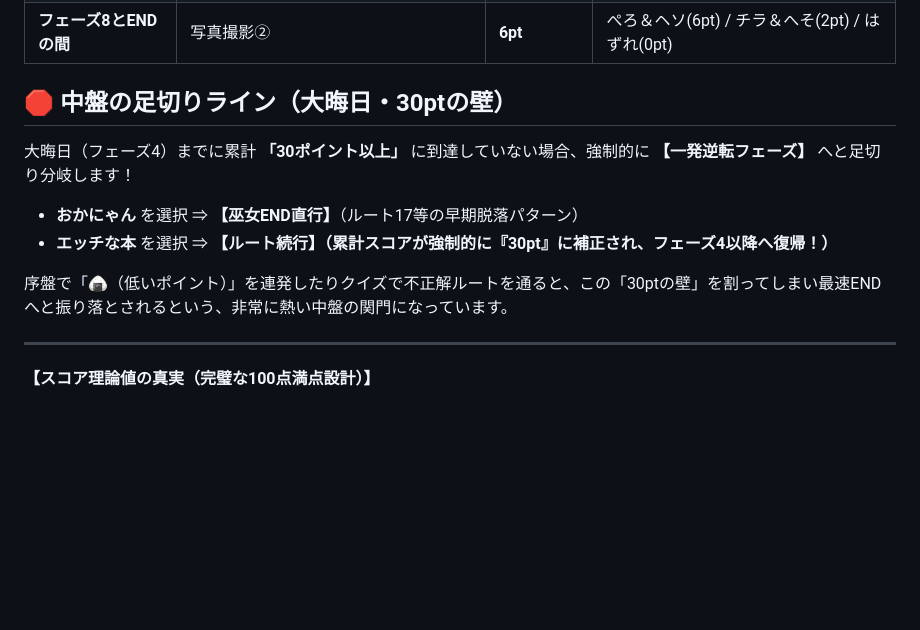
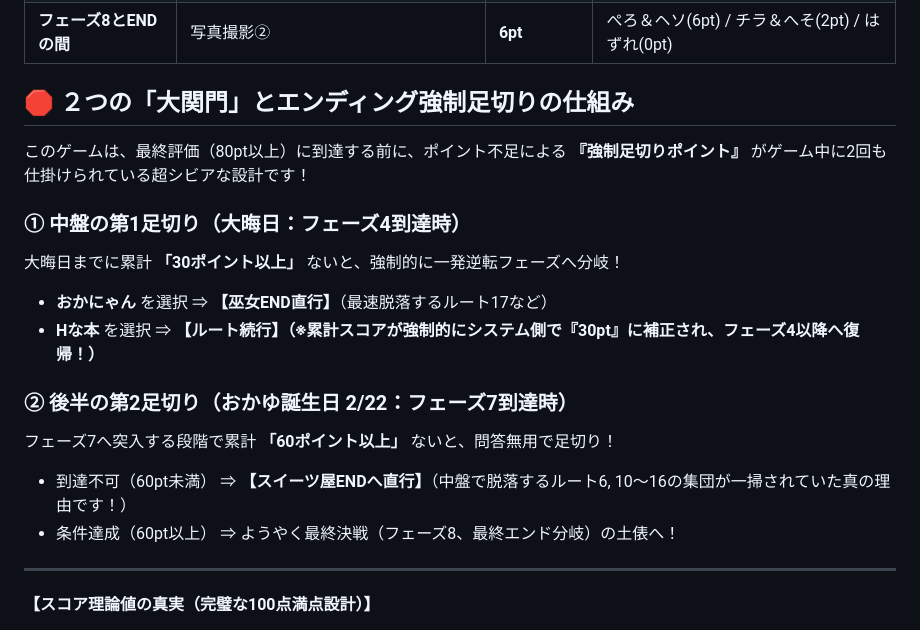
Before and after one commit to AutoRecord/Claude-Code-Genereter, a Markdown page: マインドマップ/おかゆにゅ～～む_ポイント足切りルート表.md, the part around the change. Drawn GitHub-style; blank space fills up the shorter version.

Commit message:
Please provide the code changes or file diffs you would like me to summarize.

```diff
--- a/マインドマップ/おかゆにゅ～～む_ポイント足切りルート表.md
+++ b/マインドマップ/おかゆにゅ～～む_ポイント足切りルート表.md
@@ -88,12 +88,19 @@
 | **フェーズ8とENDの間** | Q2（お風呂の味） | **4pt** | 抹茶(4pt) / チョコ(0pt) / バニラ(0pt) |
 | **フェーズ8とENDの間** | 写真撮影② | **6pt** | ぺろ＆ヘソ(6pt) / チラ＆へそ(2pt) / はずれ(0pt) |
 
-## 🛑 中盤の足切りライン（大晦日・30ptの壁）
-大晦日（フェーズ4）までに累計 **「30ポイント以上」** に到達していない場合、強制的に **【一発逆転フェーズ】** へと足切り分岐します！
-* **おかにゃん** を選択 ⇒ **【巫女END直行】**（ルート17等の早期脱落パターン）
-* **エッチな本** を選択 ⇒ **【ルート続行】（累計スコアが強制的に『30pt』に補正され、フェーズ4以降へ復帰！）**
+## 🛑 ２つの「大関門」とエンディング強制足切りの仕組み
 
-序盤で「🍙（低いポイント）」を連発したりクイズで不正解ルートを通ると、この「30ptの壁」を割ってしまい最速ENDへと振り落とされるという、非常に熱い中盤の関門になっています。
+このゲームは、最終評価（80pt以上）に到達する前に、ポイント不足による **『強制足切りポイント』** がゲーム中に2回も仕掛けられている超シビアな設計です！
+
+### ① 中盤の第1足切り（大晦日：フェーズ4到達時）
+大晦日までに累計 **「30ポイント以上」** ないと、強制的に一発逆転フェーズへ分岐！
+* **おかにゃん** を選択 ⇒ **【巫女END直行】**（最速脱落するルート17など）
+* **Hな本** を選択 ⇒ **【ルート続行】（※累計スコアが強制的にシステム側で『30pt』に補正され、フェーズ4以降へ復帰！）**
+
+### ② 後半の第2足切り（おかゆ誕生日 2/22：フェーズ7到達時）
+フェーズ7へ突入する段階で累計 **「60ポイント以上」** ないと、問答無用で足切り！
+* 到達不可（60pt未満） ⇒ **【スイーツ屋ENDへ直行】**（中盤で脱落するルート6, 10〜16の集団が一掃されていた真の理由です！）
+* 条件達成（60pt以上） ⇒ ようやく最終決戦（フェーズ8、最終エンド分岐）の土俵へ！
 
 ---
 
```
